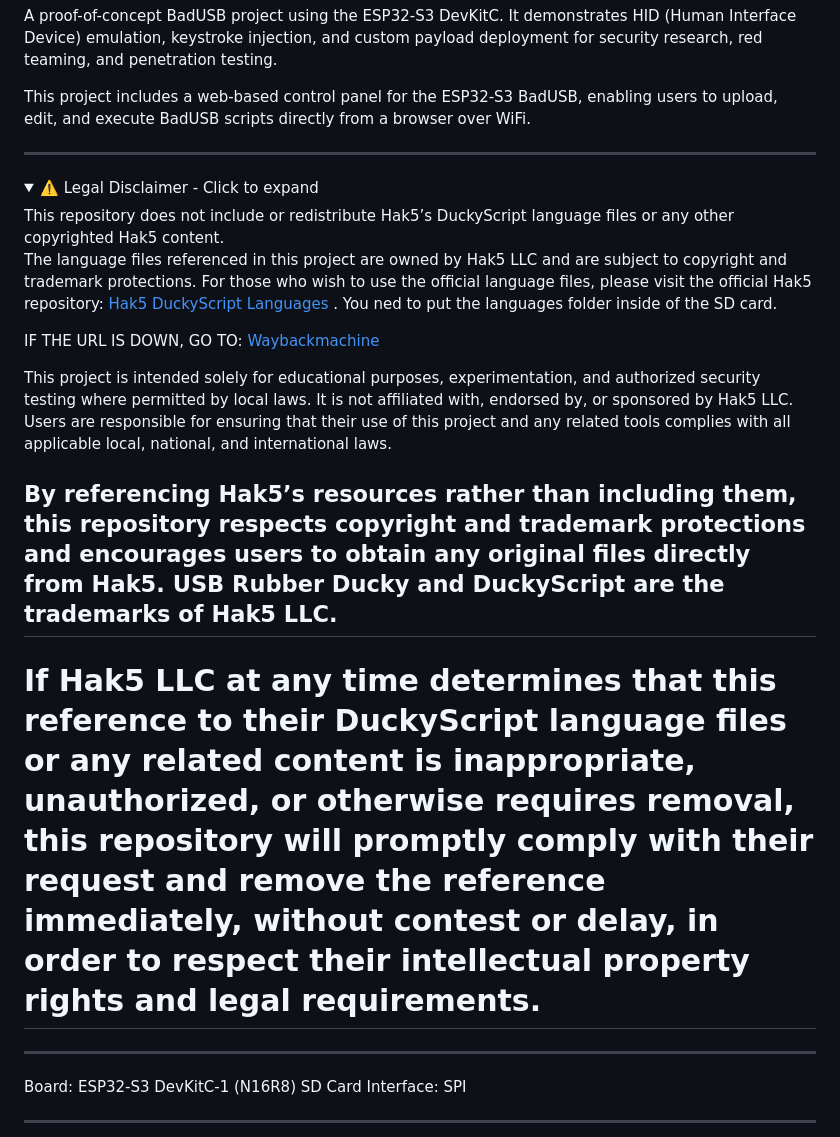
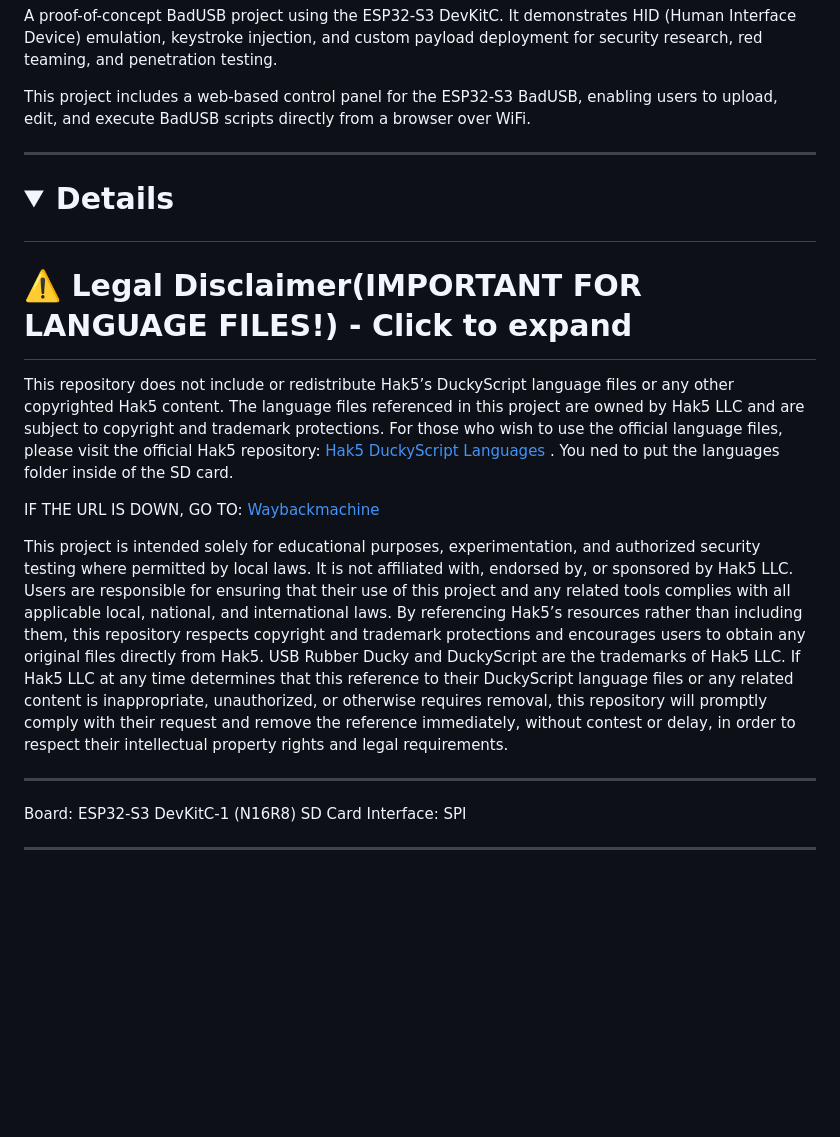
Before and after one commit to QWavey/ESP-32-S3-devkitc-BadUSB, a Markdown page: README.md, the part around the change. GitHub-like rendering; folded sections open; blank space fills up the shorter version.

```diff
--- a/README.md
+++ b/README.md
@@ -24,19 +24,16 @@ This project includes a web-based control panel for the ESP32-S3 BadUSB, enablin
 ---
 
 
-<details>
-  <summary>⚠️ Legal Disclaimer - Click to expand</summary>
+# <details>
+  # <summary>⚠️ Legal Disclaimer(IMPORTANT FOR LANGUAGE FILES!) - Click to expand</summary>
 This repository does not include or redistribute Hak5’s DuckyScript language files or any other copyrighted Hak5 content.
-
 The language files referenced in this project are owned by Hak5 LLC and are subject to copyright and trademark protections. For those who wish to use the official language files, please visit the official Hak5 repository: [Hak5 DuckyScript Languages](https://github.com/hak5/usbrubberducky-payloads/tree/master/languages) . You ned to put the languages folder inside of the SD card.
 
 IF THE URL IS DOWN, GO TO: [Waybackmachine](http://web.archive.org/web/20250000000000*/https://github.com/hak5/usbrubberducky-payloads/tree/master/languages)
 
 This project is intended solely for educational purposes, experimentation, and authorized security testing where permitted by local laws. It is not affiliated with, endorsed by, or sponsored by Hak5 LLC. Users are responsible for ensuring that their use of this project and any related tools complies with all applicable local, national, and international laws.
-
 By referencing Hak5’s resources rather than including them, this repository respects copyright and trademark protections and encourages users to obtain any original files directly from Hak5. USB Rubber Ducky and DuckyScript are the trademarks of Hak5 LLC.
----
-# If Hak5 LLC at any time determines that this reference to their DuckyScript language files or any related content is inappropriate, unauthorized, or otherwise requires removal, this repository will promptly comply with their request and remove the reference immediately, without contest or delay, in order to respect their intellectual property rights and legal requirements.
+If Hak5 LLC at any time determines that this reference to their DuckyScript language files or any related content is inappropriate, unauthorized, or otherwise requires removal, this repository will promptly comply with their request and remove the reference immediately, without contest or delay, in order to respect their intellectual property rights and legal requirements.
 
 </details>
 
```
